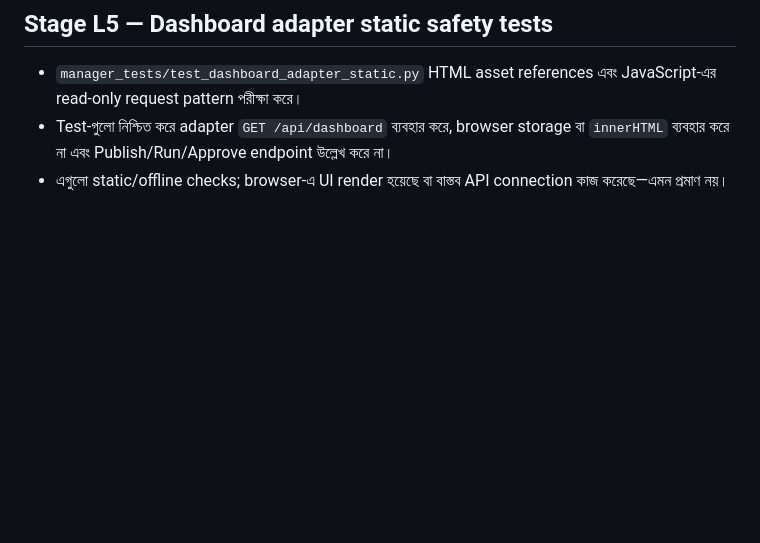
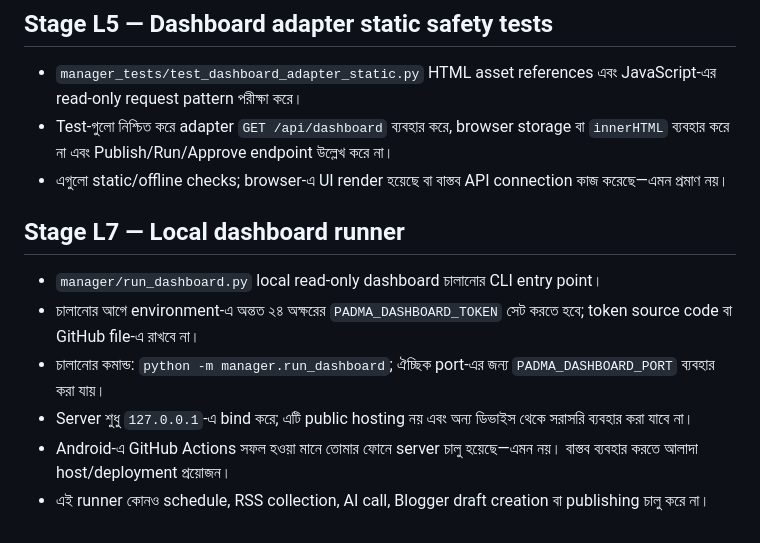
Before and after one commit to padmabanglanews-code/padma-bangla-news-automation, a Markdown page: manager/README_BN.md, the part around the change. Drawn GitHub-style; blank space fills up the shorter version.

Commit message:
Document local dashboard runner Stage L7

```diff
--- a/manager/README_BN.md
+++ b/manager/README_BN.md
@@ -149,3 +149,13 @@ Repository root থেকে চালান:
 - `manager_tests/test_dashboard_adapter_static.py` HTML asset references এবং JavaScript-এর read-only request pattern পরীক্ষা করে।
 - Test-গুলো নিশ্চিত করে adapter `GET /api/dashboard` ব্যবহার করে, browser storage বা `innerHTML` ব্যবহার করে না এবং Publish/Run/Approve endpoint উল্লেখ করে না।
 - এগুলো static/offline checks; browser-এ UI render হয়েছে বা বাস্তব API connection কাজ করেছে—এমন প্রমাণ নয়।
+
+
+## Stage L7 — Local dashboard runner
+
+- `manager/run_dashboard.py` local read-only dashboard চালানোর CLI entry point।
+- চালানোর আগে environment-এ অন্তত ২৪ অক্ষরের `PADMA_DASHBOARD_TOKEN` সেট করতে হবে; token source code বা GitHub file-এ রাখবে না।
+- চালানোর কমান্ড: `python -m manager.run_dashboard`; ঐচ্ছিক port-এর জন্য `PADMA_DASHBOARD_PORT` ব্যবহার করা যায়।
+- Server শুধু `127.0.0.1`-এ bind করে; এটি public hosting নয় এবং অন্য ডিভাইস থেকে সরাসরি ব্যবহার করা যাবে না।
+- Android-এ GitHub Actions সফল হওয়া মানে তোমার ফোনে server চালু হয়েছে—এমন নয়। বাস্তব ব্যবহার করতে আলাদা host/deployment প্রয়োজন।
+- এই runner কোনও schedule, RSS collection, AI call, Blogger draft creation বা publishing চালু করে না।
```
